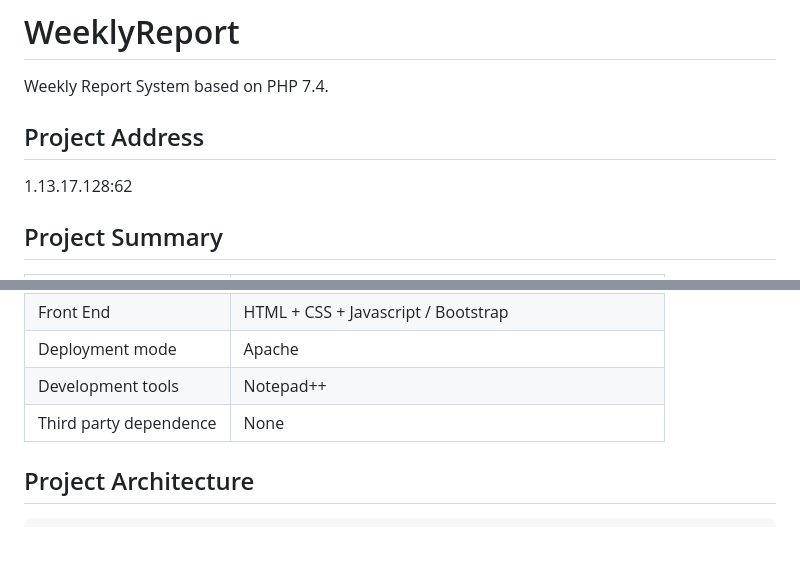
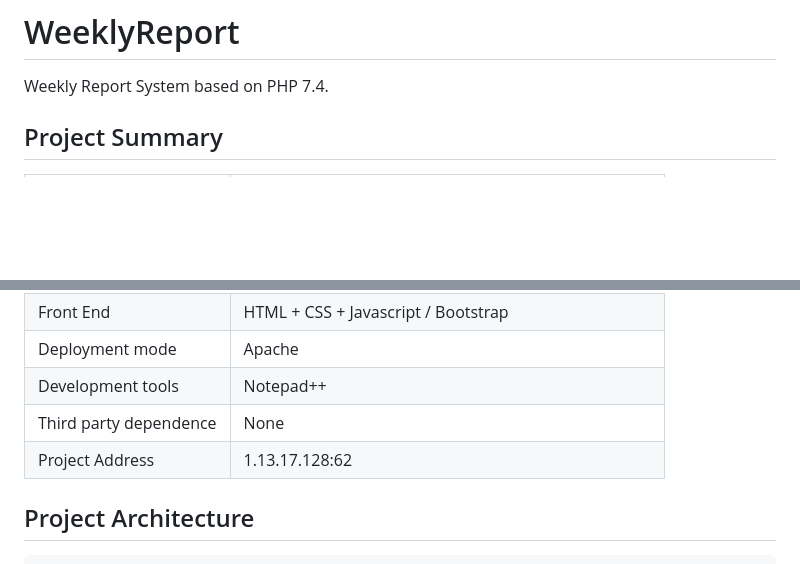
Before and after one commit to Damon-Liu-code/WeeklyReport, a Markdown page: README.md, 2 parts joined by grey strips. Drawn GitHub-style; blank space fills up the shorter version.

Commit message:
Update README.md On 2023/5/2
Update project address's format.

````diff
--- a/README.md
+++ b/README.md
@@ -1,8 +1,5 @@
 # WeeklyReport
 Weekly Report System based on PHP 7.4.
-
-## Project Address
-1.13.17.128:62
 
 ## Project Summary
 | Project name | Weekly Report system |
@@ -16,6 +13,8 @@ Weekly Report System based on PHP 7.4.
 | Deployment mode | Apache |
 | Development tools | Notepad++ |
 | Third party dependence | None |
+| Project Address | 1.13.17.128:62 |
+
 
 ## Project Architecture
 ```
````
